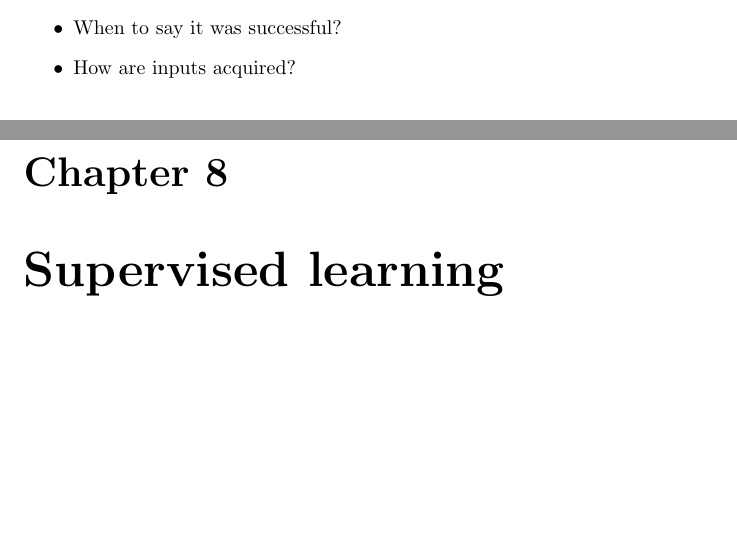
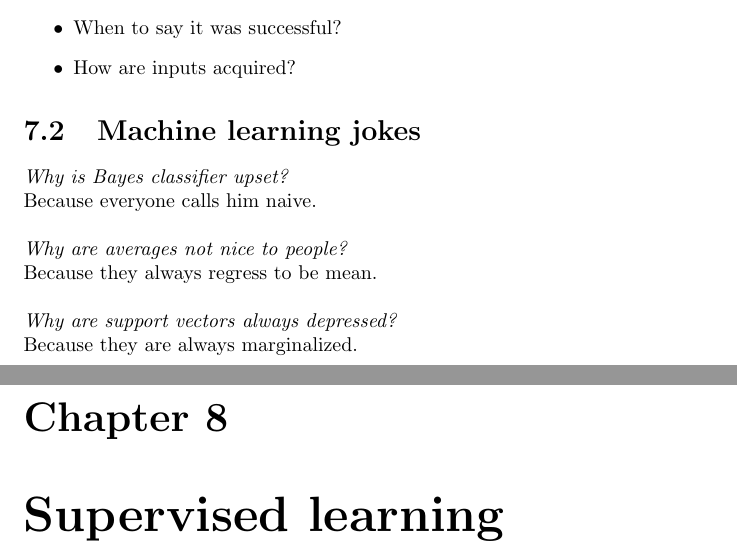
Before and after one commit to karimif/ai_notes, a LaTeX thesis (notes.tex): two parts of pages 40 and 41 of 106, joined at a grey line, cut so that both start at the same text, the shorter picture padded with empty space. Compiled offline with pdfLaTeX.

Commit message:
New machine learning jokes section

```diff
--- a/notes.tex
+++ b/notes.tex
@@ -1627,6 +1627,20 @@ It is largely concerned with computational and data efficiency and deals with qu
 \item How are inputs acquired?
 \end{itemize}
 
+\section{Machine learning jokes}
+{\em Why is Bayes classifier upset?} \\
+Because everyone calls him naive.
+\\
+\\
+{\em Why are averages not nice to people?} \\
+Because they always regress to be mean.
+\\
+\\
+{\em Why are support vectors always depressed?} \\
+Because they are always marginalized.
+
+
+
 
 \chapter{Supervised learning}
 Supervised learning learns from {\bf labeled training examples}.
```
